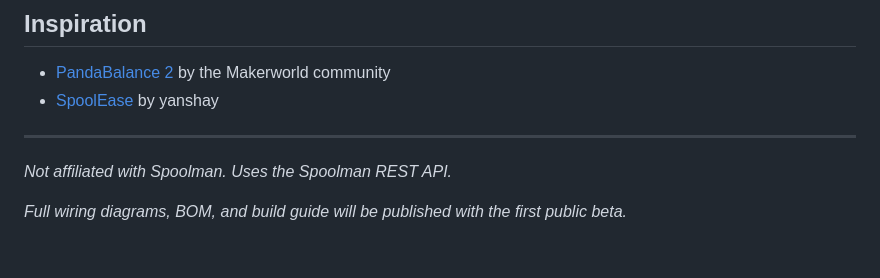
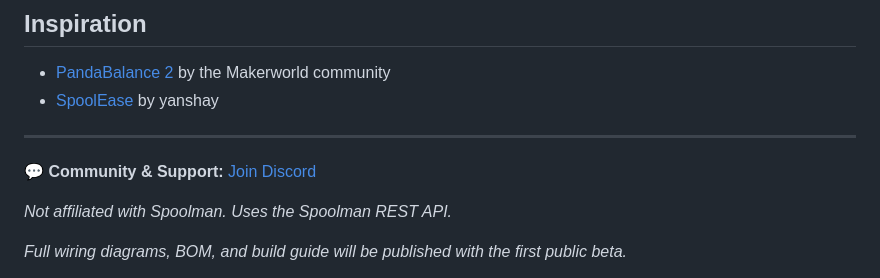
Before and after one commit to Niko11111/SpoolmanScale, a Markdown page: README.md, the part around the change. GitHub-like rendering; blank space fills up the shorter version.

Commit message:
README.md aktualisieren

```diff
--- a/README.md
+++ b/README.md
@@ -112,6 +112,8 @@ OpenSpoolMan connects to your Bambu printer via MQTT and reads which filament is
 
 ---
 
+💬 **Community & Support:** [Join Discord](https://discord.gg/sWrSQ4Pxj)
+
 *Not affiliated with Spoolman. Uses the Spoolman REST API.*
 
 *Full wiring diagrams, BOM, and build guide will be published with the first public beta.*
```
